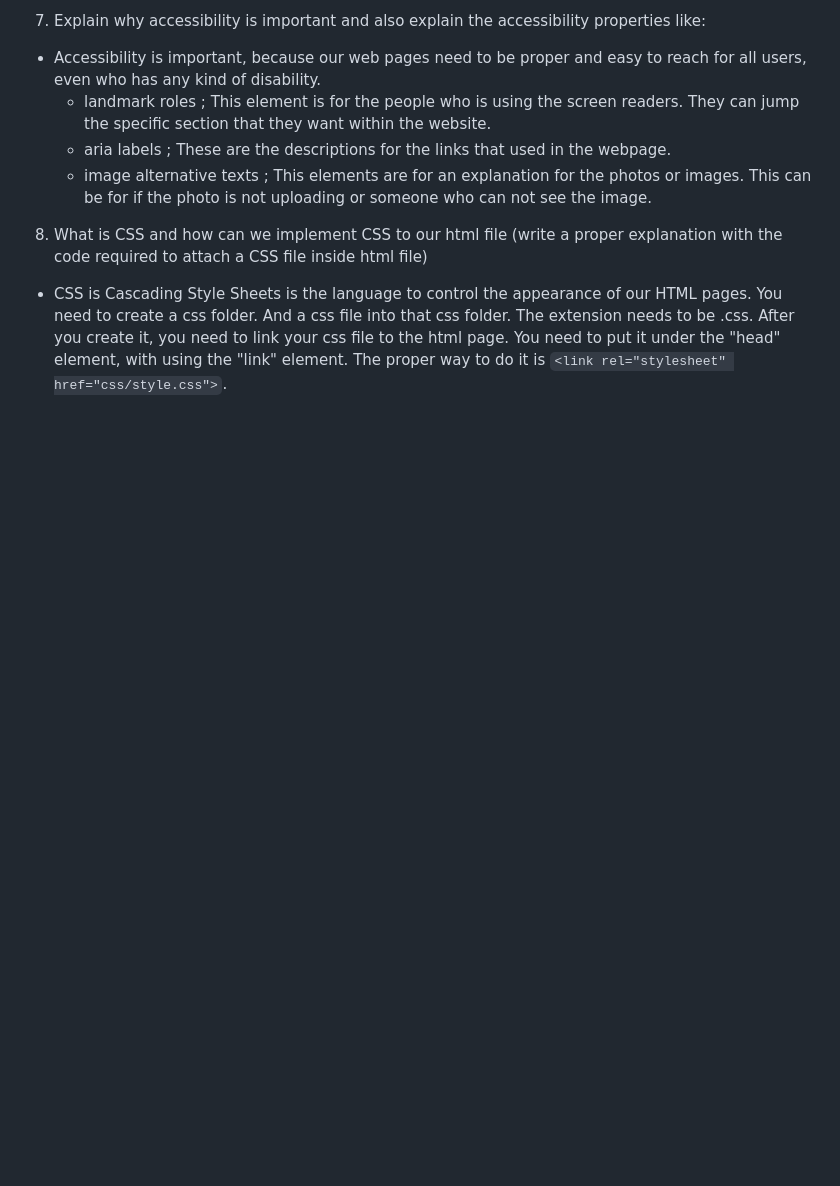
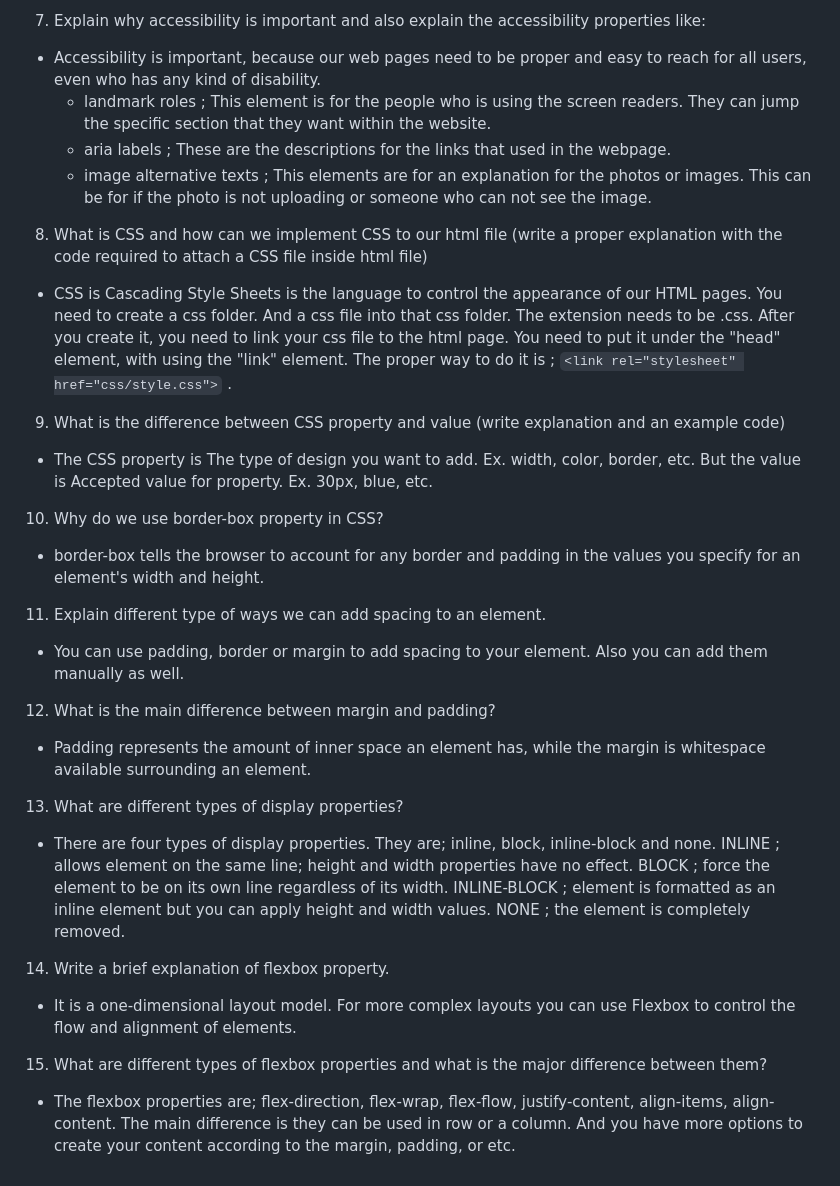
Before and after one commit to ebrar01/reference-website, a Markdown page: README.md, the part around the change. Drawn GitHub-style; blank space fills up the shorter version.

Commit message:
questions 9-15

```diff
--- a/README.md
+++ b/README.md
@@ -50,4 +50,26 @@
     - image alternative texts ; This elements are for an explanation for the photos or images. This can be for if the photo is not uploading or someone who can not see the image.
 
 8. What is CSS and how can we implement CSS to our html file (write a proper explanation with the code required to attach a CSS file inside html file)
-- CSS is Cascading Style Sheets is the language to control the appearance of our HTML pages. You need to create a css folder. And a css file into that css folder. The extension needs to be .css.  After you create it, you need to link your css file to the html page. You need to put it under the "head" element, with using the "link" element. The proper way to do it is `<link rel="stylesheet" href="css/style.css">`.
+- CSS is Cascading Style Sheets is the language to control the appearance of our HTML pages. You need to create a css folder. And a css file into that css folder. The extension needs to be .css.  After you create it, you need to link your css file to the html page. You need to put it under the "head" element, with using the "link" element. The proper way to do it is ;  `<link rel="stylesheet" href="css/style.css">` .
+
+9. What is the difference between CSS property and value (write explanation and an example code)
+- The CSS property is The type of design you want to add. Ex. width, color, border, etc. But the value is Accepted value for property. Ex. 30px, blue, etc.
+
+10. Why do we use border-box property in CSS?
+- border-box tells the browser to account for any border and padding in the values you specify for an element's width and height.
+
+11. Explain different type of ways we can add spacing to an element.
+- You can use padding, border or margin to add spacing to your element. Also you can add them manually as well.
+
+12. What is the main difference between margin and padding?
+- Padding represents the amount of inner space an element has, while the margin is whitespace available surrounding an element.
+
+13. What are different types of display properties?
+- There are four types of display properties. They are; inline, block, inline-block and none. INLINE ; allows element on the same line; height and width properties have no effect. BLOCK ; force the element to be on its own line regardless of its width. INLINE-BLOCK ; element is formatted as an inline element but you can apply height and width values. NONE ; the element is completely removed.
+
+14. Write a brief explanation of flexbox property.
+- It is a one-dimensional layout model. For more complex layouts you can use Flexbox to control the flow and alignment of
+elements.
+
+15. What are different types of flexbox properties and what is the major difference between them?
+- The flexbox properties are; flex-direction, flex-wrap, flex-flow, justify-content, align-items, align-content. The main difference is they can be used in row or a column. And you have more options to create your content according to the margin, padding, or etc.
```
